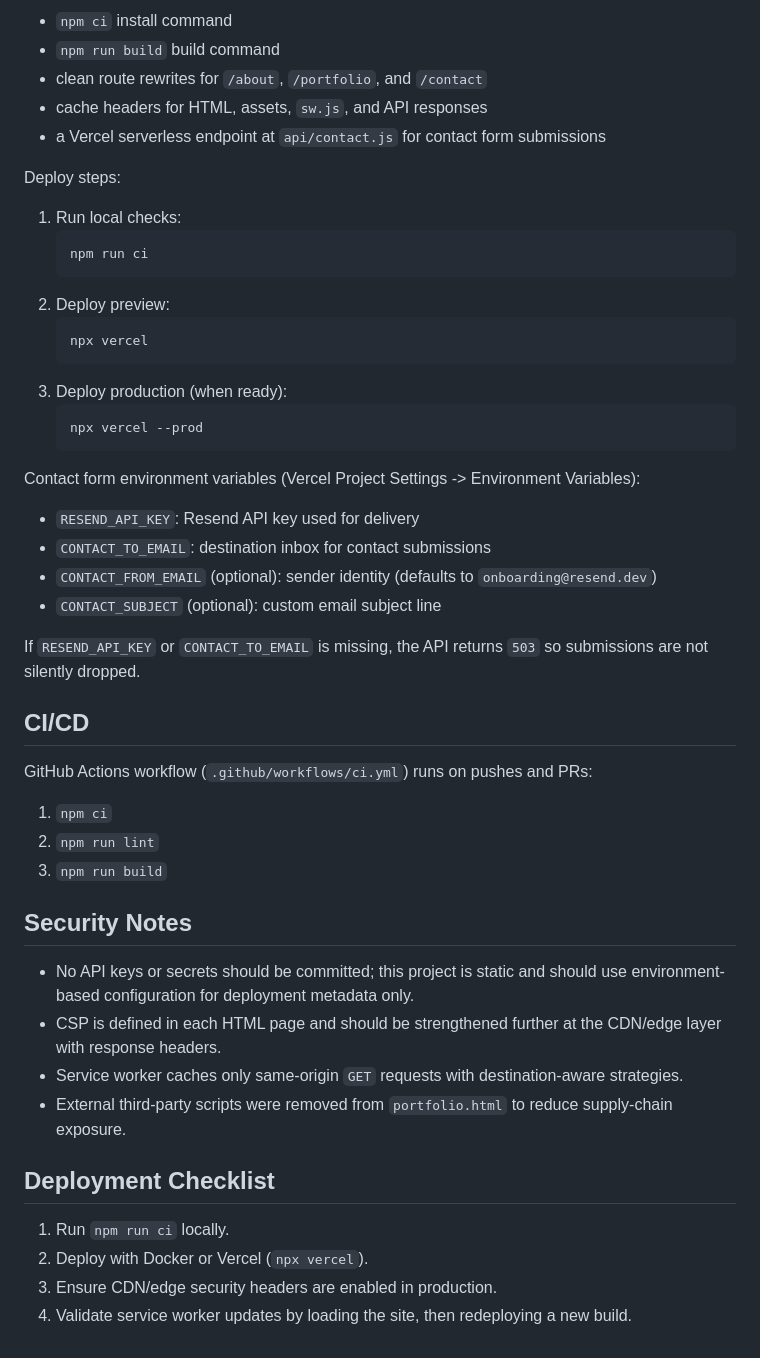
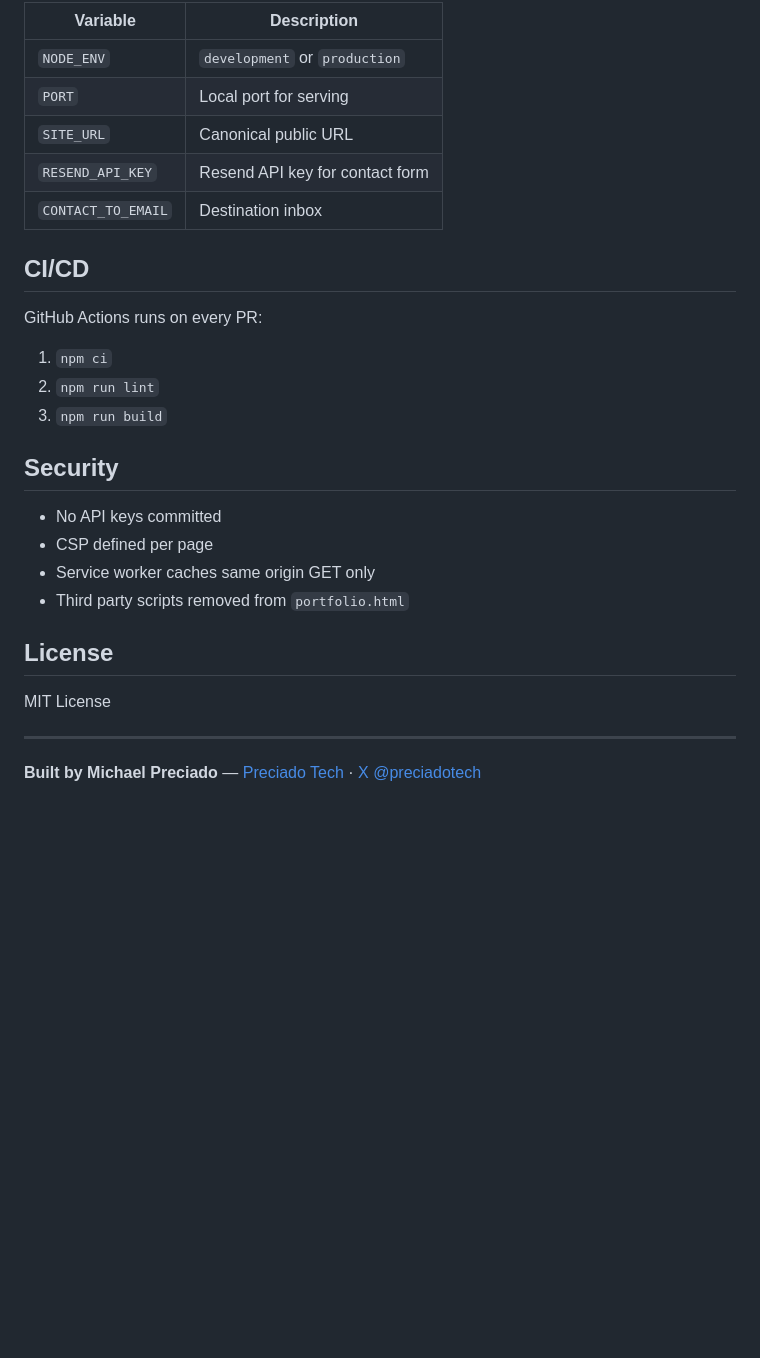
Before and after one commit to michaelpreciado/photography-portfolio, a Markdown page: README.md, the part around one of its changes. GitHub-like rendering; blank space fills up the shorter version.

````diff
--- a/README.md
+++ b/README.md
@@ -76,51 +84,29 @@ This repository includes `vercel.json` with:
-- `npm ci` install command
-- `npm run build` build command
-- clean route rewrites for `/about`, `/portfolio`, and `/contact`
-- cache headers for HTML, assets, `sw.js`, and API responses
-- a Vercel serverless endpoint at `api/contact.js` for contact form submissions
-
-Deploy steps:
-
-1. Run local checks:
-   ```bash
-   npm run ci
-   ```
-2. Deploy preview:
-   ```bash
-   npx vercel
-   ```
-3. Deploy production (when ready):
-   ```bash
-   npx vercel --prod
-   ```
-
-Contact form environment variables (Vercel Project Settings -> Environment Variables):
-
-- `RESEND_API_KEY`: Resend API key used for delivery
-- `CONTACT_TO_EMAIL`: destination inbox for contact submissions
-- `CONTACT_FROM_EMAIL` (optional): sender identity (defaults to `onboarding@resend.dev`)
-- `CONTACT_SUBJECT` (optional): custom email subject line
-
-If `RESEND_API_KEY` or `CONTACT_TO_EMAIL` is missing, the API returns `503` so submissions are not silently dropped.
+| Variable | Description |
+|----------|-------------|
+| `NODE_ENV` | `development` or `production` |
+| `PORT` | Local port for serving |
+| `SITE_URL` | Canonical public URL |
+| `RESEND_API_KEY` | Resend API key for contact form |
+| `CONTACT_TO_EMAIL` | Destination inbox |
 
 ## CI/CD
 
-GitHub Actions workflow (`.github/workflows/ci.yml`) runs on pushes and PRs:
-
+GitHub Actions runs on every PR:
 1. `npm ci`
 2. `npm run lint`
 3. `npm run build`
 
-## Security Notes
+## Security
 
-- No API keys or secrets should be committed; this project is static and should use environment-based configuration for deployment metadata only.
-- CSP is defined in each HTML page and should be strengthened further at the CDN/edge layer with response headers.
-- Service worker caches only same-origin `GET` requests with destination-aware strategies.
-- External third-party scripts were removed from `portfolio.html` to reduce supply-chain exposure.
+- No API keys committed
+- CSP defined per page
+- Service worker caches same origin GET only
+- Third party scripts removed from `portfolio.html`
 
-## Deployment Checklist
+## License
 
-1. Run `npm run ci` locally.
-2. Deploy with Docker or Vercel (`npx vercel`).
-3. Ensure CDN/edge security headers are enabled in production.
-4. Validate service worker updates by loading the site, then redeploying a new build.
+MIT License
+
+---
+
+**Built by Michael Preciado** — [Preciado Tech](https://preciado.tech) · [X @preciadotech](https://x.com/preciadotech)
````
Also changed, not shown: other parts of README.md (+70 -62 lines).
